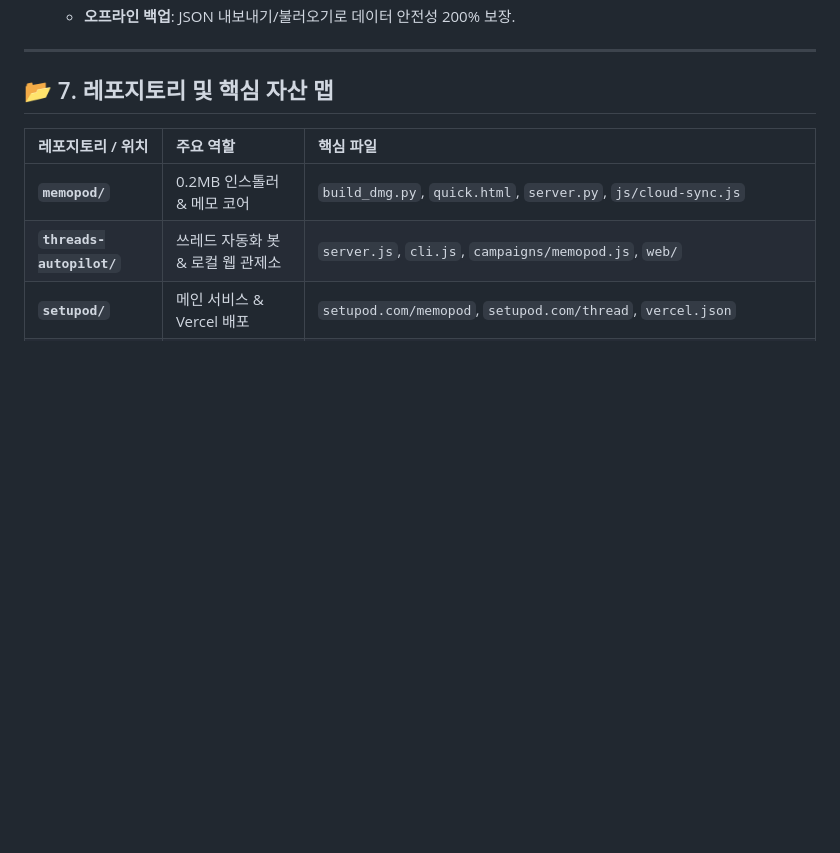
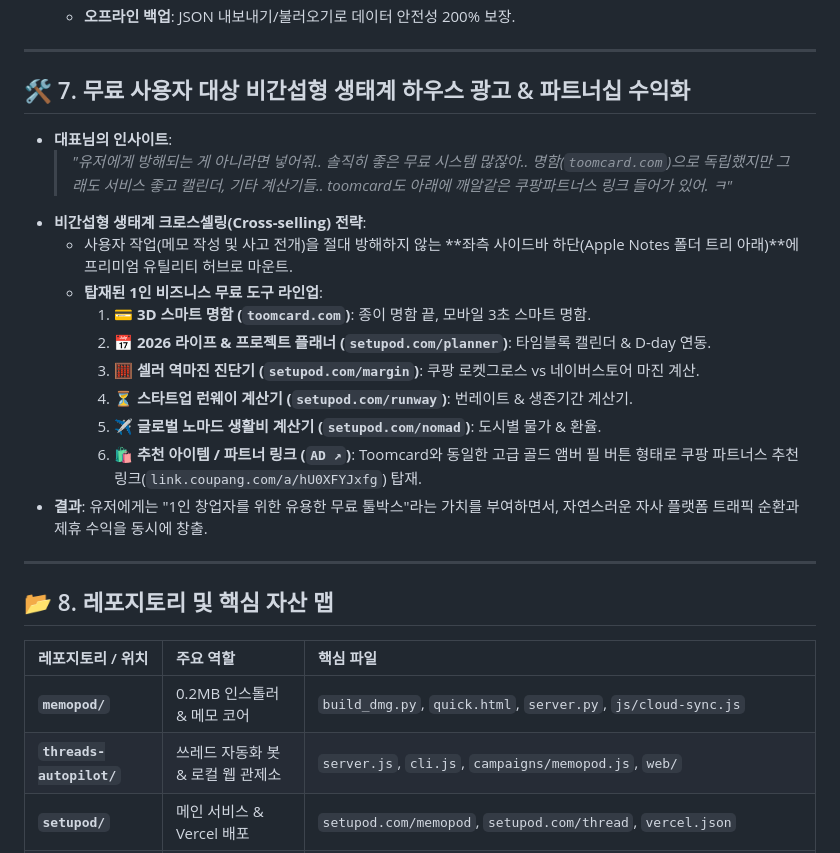
Before and after one commit to mazastory/setupod, a Markdown page: docs/PROJECT_EVOLUTION_CHRONICLE.md, the part around the change. Drawn GitHub-style; blank space fills up the shorter version.

Commit message:
docs: chronicle phase 7 non-intrusive ecosystem free tools & coupang partners monetization

```diff
--- a/docs/PROJECT_EVOLUTION_CHRONICLE.md
+++ b/docs/PROJECT_EVOLUTION_CHRONICLE.md
@@ -89,7 +89,24 @@
 
 ---
 
-## 📂 7. 레포지토리 및 핵심 자산 맵
+## 🛠️ 7. 무료 사용자 대상 비간섭형 생태계 하우스 광고 & 파트너십 수익화
+
+- **대표님의 인사이트**:
+  > *"유저에게 방해되는 게 아니라면 넣어줘.. 솔직히 좋은 무료 시스템 많잖아.. 명함(`toomcard.com`)으로 독립했지만 그래도 서비스 좋고 캘린더, 기타 계산기들.. toomcard도 아래에 깨알같은 쿠팡파트너스 링크 들어가 있어. ㅋ"*
+- **비간섭형 생태계 크로스셀링(Cross-selling) 전략**:
+  - 사용자 작업(메모 작성 및 사고 전개)을 절대 방해하지 않는 **좌측 사이드바 하단(Apple Notes 폴더 트리 아래)**에 프리미엄 유틸리티 허브로 마운트.
+  - **탑재된 1인 비즈니스 무료 도구 라인업**:
+    1. **💳 3D 스마트 명함 (`toomcard.com`)**: 종이 명함 끝, 모바일 3초 스마트 명함.
+    2. **📅 2026 라이프 & 프로젝트 플래너 (`setupod.com/planner`)**: 타임블록 캘린더 & D-day 연동.
+    3. **🧮 셀러 역마진 진단기 (`setupod.com/margin`)**: 쿠팡 로켓그로스 vs 네이버스토어 마진 계산.
+    4. **⏳ 스타트업 런웨이 계산기 (`setupod.com/runway`)**: 번레이트 & 생존기간 계산기.
+    5. **✈️ 글로벌 노마드 생활비 계산기 (`setupod.com/nomad`)**: 도시별 물가 & 환율.
+    6. **🛍️ 추천 아이템 / 파트너 링크 (`AD ↗`)**: Toomcard와 동일한 고급 골드 앰버 필 버튼 형태로 쿠팡 파트너스 추천 링크(`link.coupang.com/a/hU0XFYJxfg`) 탑재.
+- **결과**: 유저에게는 "1인 창업자를 위한 유용한 무료 툴박스"라는 가치를 부여하면서, 자연스러운 자사 플랫폼 트래픽 순환과 제휴 수익을 동시에 창출.
+
+---
+
+## 📂 8. 레포지토리 및 핵심 자산 맵
 
 | 레포지토리 / 위치 | 주요 역할 | 핵심 파일 |
 | :--- | :--- | :--- |
```
